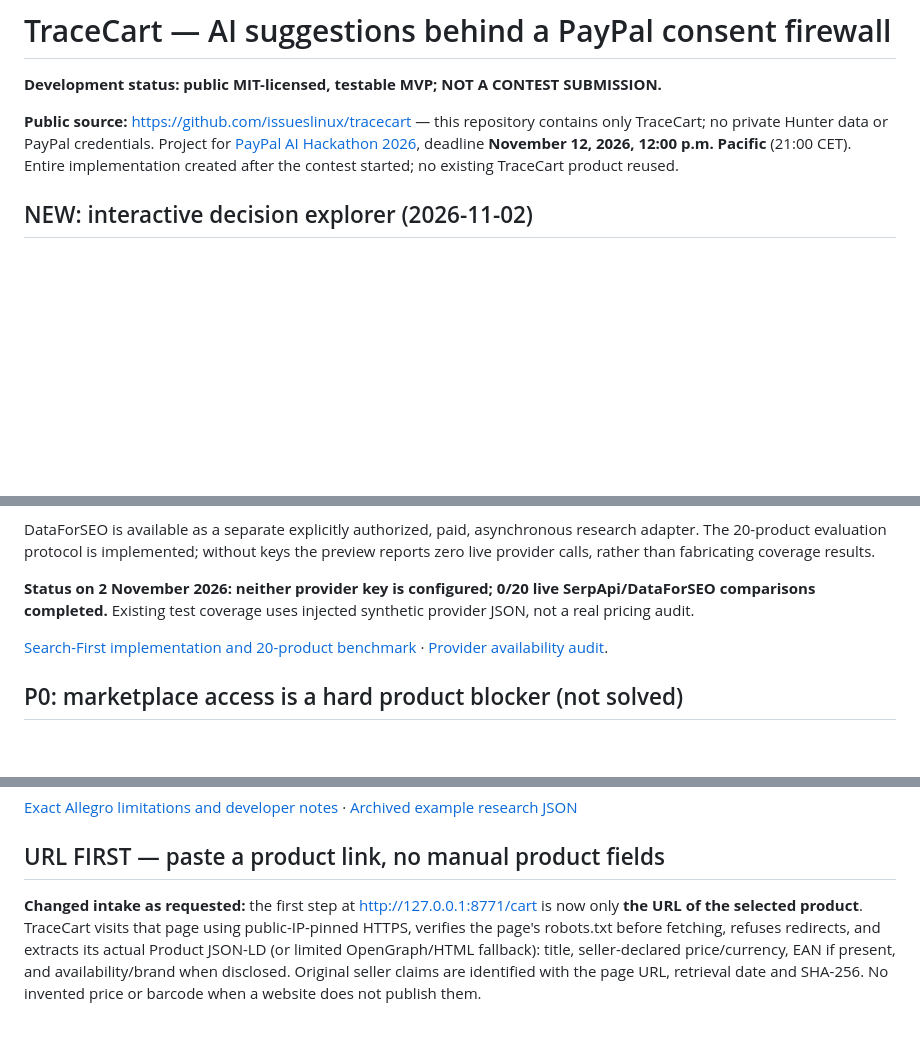
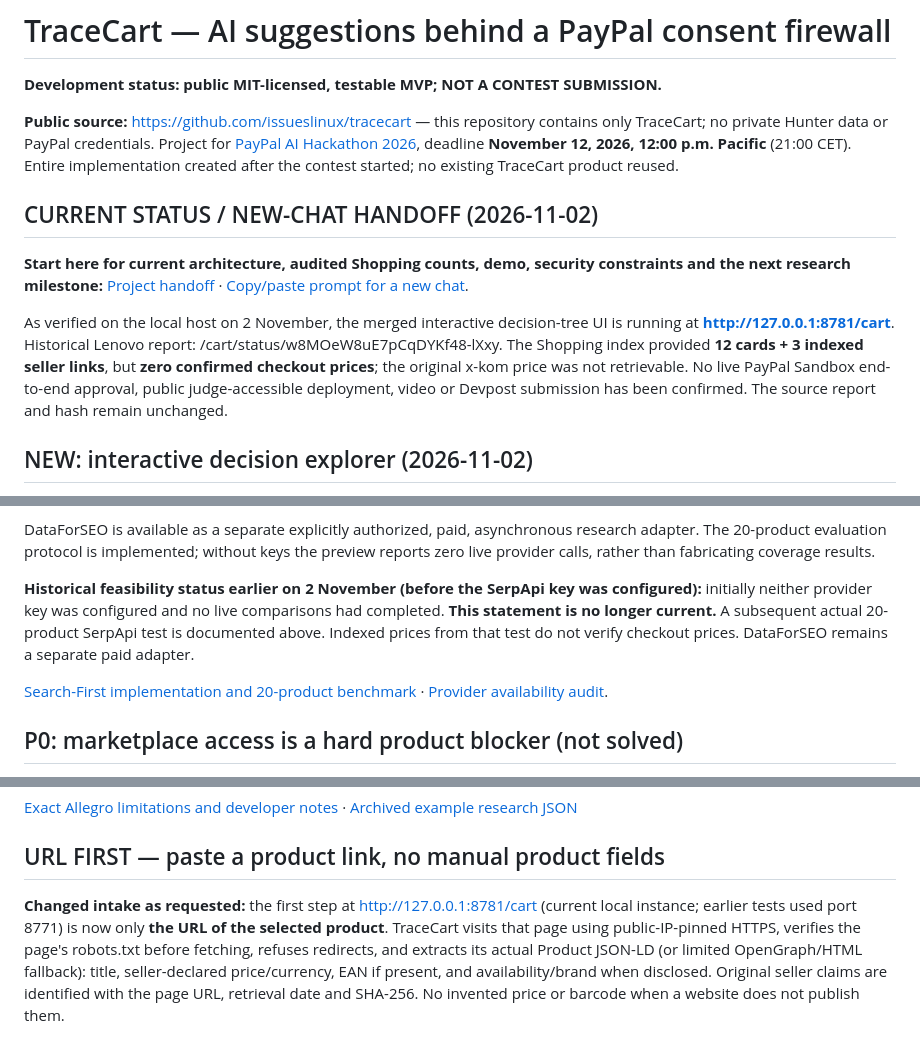
Before and after one commit to issueslinux/tracecart, a Markdown page: README.md, 3 parts joined by grey strips. Drawn GitHub-style; blank space fills up the shorter version.

Commit message:
Document completed decision UI and next-chat handoff

```diff
--- a/README.md
+++ b/README.md
@@ -4,6 +4,22 @@
 
 **Public source:** https://github.com/issueslinux/tracecart — this repository contains only TraceCart; no private Hunter data or PayPal credentials.
 Project for [PayPal AI Hackathon 2026](https://paypalaihackathon.devpost.com/rules), deadline **November 12, 2026, 12:00 p.m. Pacific** (21:00 CET). Entire implementation created after the contest started; no existing TraceCart product reused.
+
+## CURRENT STATUS / NEW-CHAT HANDOFF (2026-11-02)
+
+**Start here for current architecture, audited Shopping counts, demo,
+security constraints and the next research milestone:**
+[Project handoff](docs/PROJECT_HANDOFF_2026-11-02.md)
+· [Copy/paste prompt for a new chat](docs/NEW_CHAT_START_PROMPT_2026-11-02.md).
+
+As verified on the local host on 2 November, the merged interactive
+decision-tree UI is running at **http://127.0.0.1:8781/cart**.
+Historical Lenovo report: /cart/status/w8MOeW8uE7pCqDYKf48-lXxy.
+The Shopping index provided **12 cards + 3 indexed seller links**,
+but **zero confirmed checkout prices**; the original x-kom price
+was not retrievable. No live PayPal Sandbox end-to-end approval,
+public judge-accessible deployment, video or Devpost submission
+has been confirmed. The source report and hash remain unchanged.
 
 ## NEW: interactive decision explorer (2026-11-02)
 
@@ -94,9 +110,12 @@ asynchronous research adapter. The 20-product evaluation protocol is
 implemented; without keys the preview reports zero live provider calls,
 rather than fabricating coverage results.
 
-**Status on 2 November 2026: neither provider key is configured;
-0/20 live SerpApi/DataForSEO comparisons completed.** Existing test
-coverage uses injected synthetic provider JSON, not a real pricing audit.
+**Historical feasibility status earlier on 2 November (before the
+SerpApi key was configured):** initially neither provider key was
+configured and no live comparisons had completed. **This statement
+is no longer current.** A subsequent actual 20-product SerpApi
+test is documented above. Indexed prices from that test do not
+verify checkout prices. DataForSEO remains a separate paid adapter.
 
 [Search-First implementation and 20-product benchmark](docs/SEARCH_FIRST_PROVIDER_FEASIBILITY_2026-11-02.md)
 · [Provider availability audit](examples/search_first_20_protocol_2026-11-02.json).
@@ -289,7 +308,8 @@ an old app version must be retried with a new submission.
 ## URL FIRST — paste a product link, no manual product fields
 
 **Changed intake as requested:** the first step at
-[http://127.0.0.1:8771/cart](http://127.0.0.1:8771/cart) is now only
+[http://127.0.0.1:8781/cart](http://127.0.0.1:8781/cart) (current
+local instance; earlier tests used port 8771) is now only
 **the URL of the selected product**. TraceCart visits that page using
 public-IP-pinned HTTPS, verifies the page's robots.txt before fetching,
 refuses redirects, and extracts its actual Product JSON-LD (or limited
```
Also changed, not shown: docs/INTERACTIVE_DECISION_TREE_2026-11-02.md (+7 -0 lines), docs/NEW_CHAT_START_PROMPT_2026-11-02.md (added, +99 -0 lines), docs/PROJECT_HANDOFF_2026-11-02.md (added, +167 -0 lines), media/decision-flow-entry-20261102.png (added), media/decision-flow-first-question-20261102.png (added), media/decision-flow-x86-20261102.png (added).
